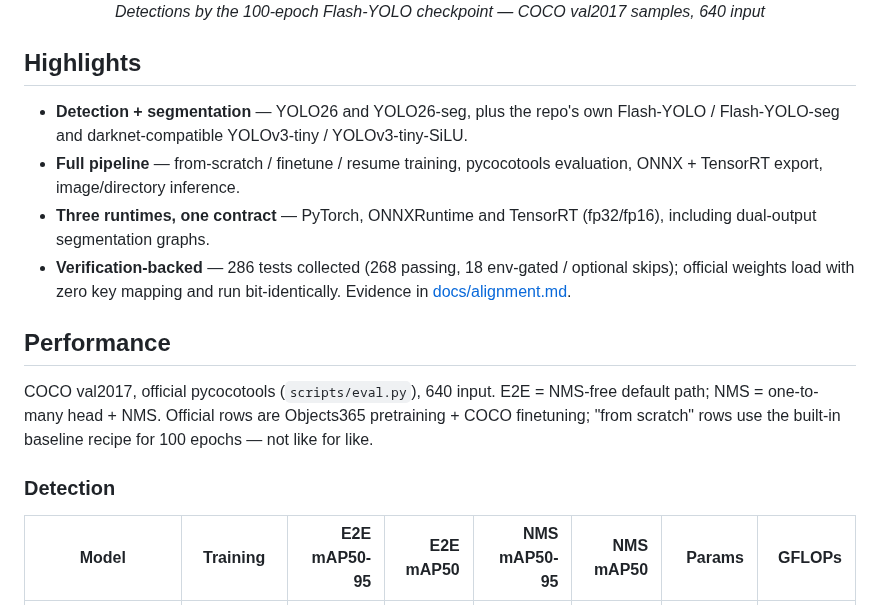
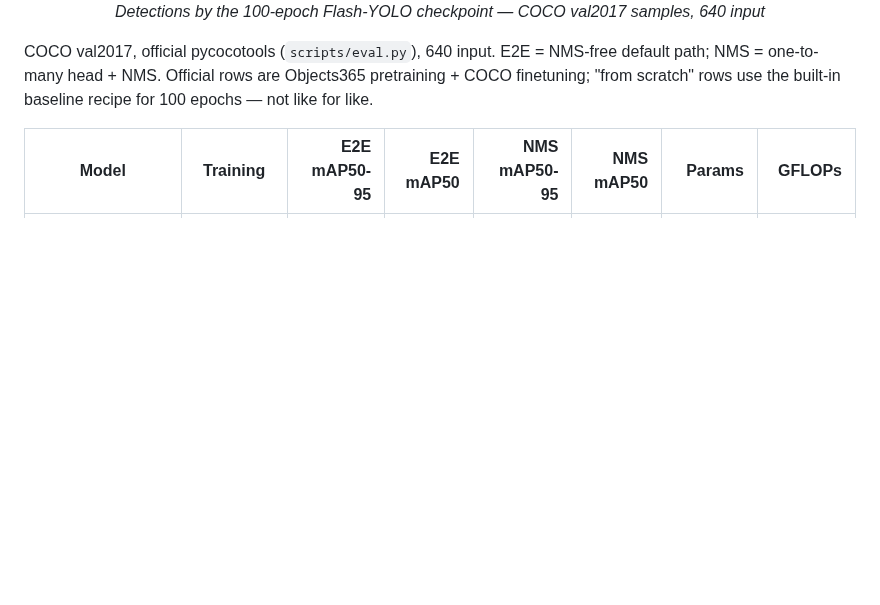
Before and after one commit to zjykzj/flash-yolo, a Markdown page: README.md, the part around one of its changes. Drawn GitHub-style; blank space fills up the shorter version.

```diff
--- a/README.md
+++ b/README.md
@@ -20,25 +20,9 @@
   <em>Detections by the 100-epoch Flash-YOLO checkpoint — COCO val2017 samples, 640 input</em>
 </p>
 
-## Highlights
-
-- **Detection + segmentation** — YOLO26 and YOLO26-seg, plus the repo's own Flash-YOLO /
-  Flash-YOLO-seg and darknet-compatible YOLOv3-tiny / YOLOv3-tiny-SiLU.
-- **Full pipeline** — from-scratch / finetune / resume training, pycocotools evaluation,
-  ONNX + TensorRT export, image/directory inference.
-- **Three runtimes, one contract** — PyTorch, ONNXRuntime and TensorRT (fp32/fp16), including
-  dual-output segmentation graphs.
-- **Verification-backed** — 286 tests collected (268 passing, 18 env-gated / optional skips);
-  official weights load with zero key mapping and run bit-identically. Evidence in
-  [docs/alignment.md](docs/alignment.md).
-
-## Performance
-
 COCO val2017, official pycocotools (`scripts/eval.py`), 640 input. E2E = NMS-free default path;
 NMS = one-to-many head + NMS. Official rows are Objects365 pretraining + COCO finetuning;
 "from scratch" rows use the built-in baseline recipe for 100 epochs — not like for like.
-
-### Detection
 
 | Model | Training | E2E mAP50-95 | E2E mAP50 | NMS mAP50-95 | NMS mAP50 | Params | GFLOPs |
 |---|---|---:|---:|---:|---:|---:|---:|
```
Also changed, not shown: other parts of README.md (+6 -16 lines), CHANGELOG.md (+1 -0 lines), assets/README.md (+11 -4 lines), docs/README.md (added, +42 -0 lines), assets/baseball_seg.jpg (added), assets/traffic_seg.jpg (added).
